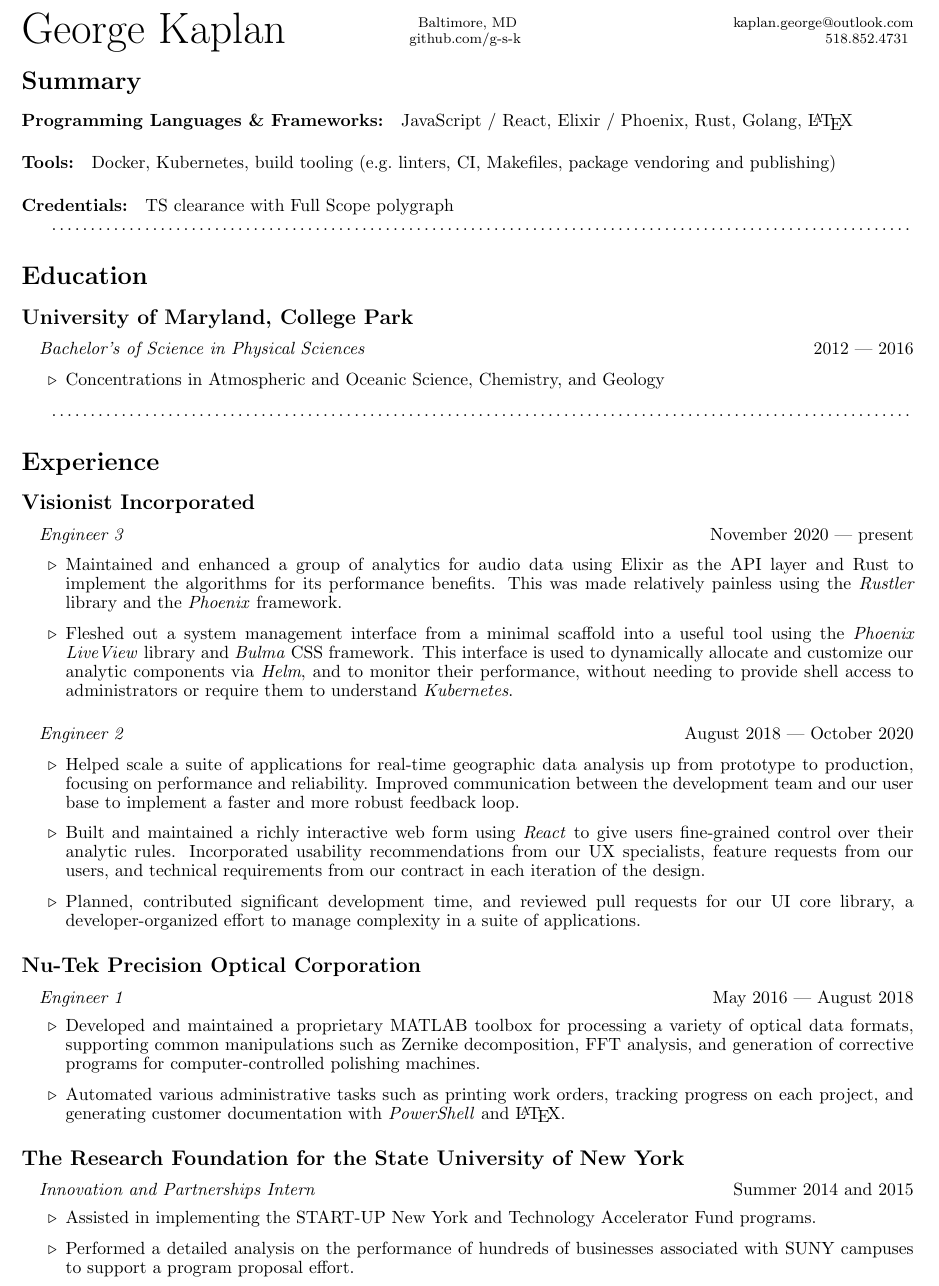
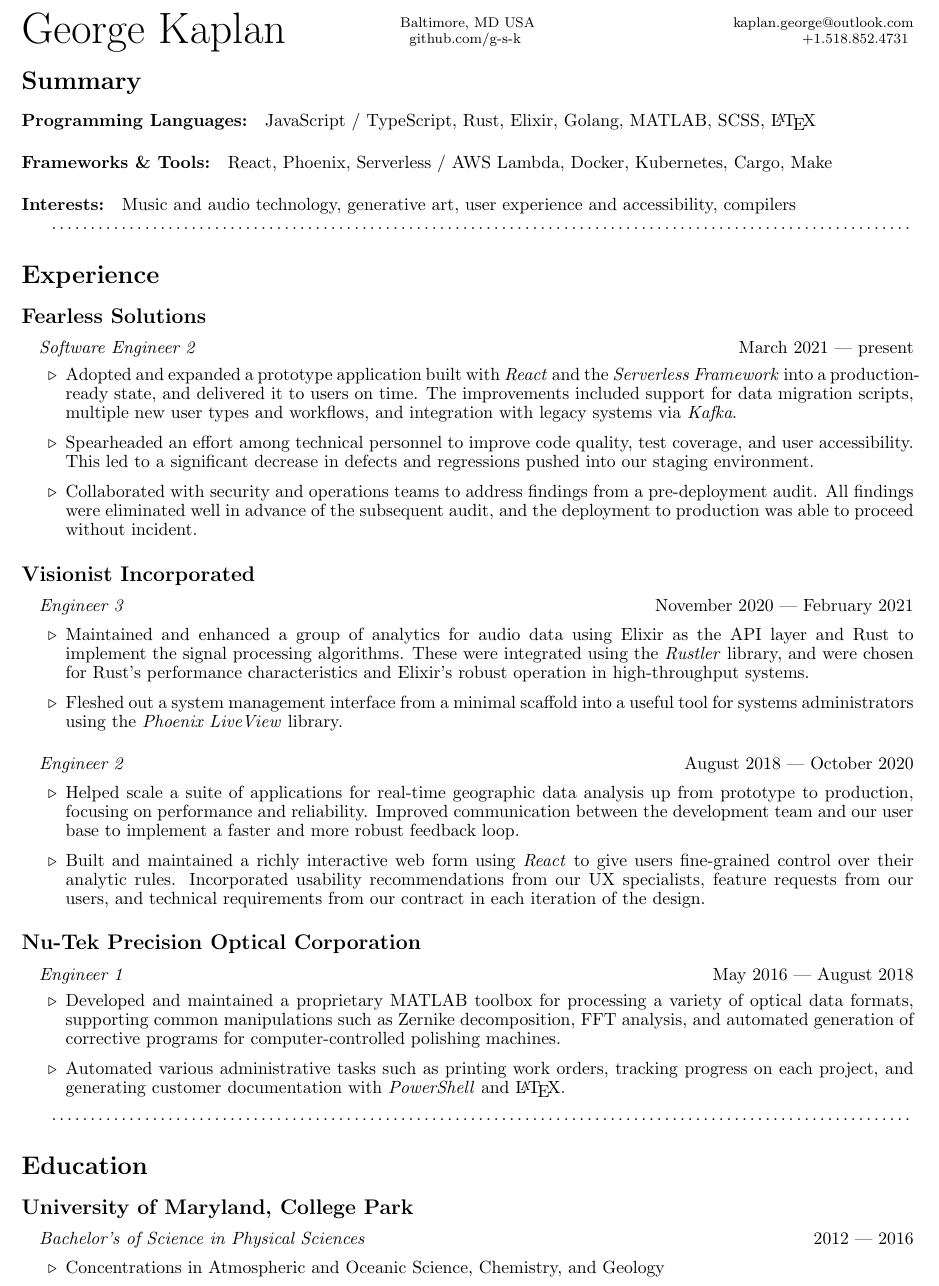
Before and after one commit to g-s-k/resume, a LaTeX CV (src/Kaplan_George_resume.tex): part of the page, cut so that both start at the same text. Compiled offline with pdfLaTeX.

Commit message:
add experience description for Fearless

```diff
--- a/src/Kaplan_George_resume.tex
+++ b/src/Kaplan_George_resume.tex
@@ -16,9 +16,9 @@
 
 \rhead{\footnotesize
 \href{mailto:kaplan.george@outlook.com}{kaplan.george@outlook.com} \\
-$518.852.4731$ }
+$+1.518.852.4731$ }
 
-\chead{\footnotesize Baltimore, MD \\
+\chead{\footnotesize Baltimore, MD USA\\
 \href{https://github.com/g-s-k}{github.com/g-s-k} }
 
 \lfoot{}
@@ -33,43 +33,49 @@ $518.852.4731$ }
 \pagenumbering{gobble}
 
 \section*{Summary}
-\paragraph{Programming Languages \& Frameworks:} JavaScript / React, Elixir /
-Phoenix, Rust, Golang, \LaTeX\@
+\paragraph{Programming Languages:} JavaScript / TypeScript, Rust, Elixir,
+Golang, MATLAB, SCSS, \LaTeX\@
 
-\paragraph{Tools:} Docker, Kubernetes, build tooling (e.g.\ linters, CI,
-Makefiles, package vendoring and publishing)
+\paragraph{Frameworks \& Tools:} React, Phoenix, Serverless / AWS Lambda,
+Docker, Kubernetes, Cargo, Make
 
-\paragraph{Credentials:} TS clearance with Full Scope polygraph
-
-\dotfill
-
-\section*{Education}
-\subsection*{University of Maryland, College Park}
-\paragraph{}
-\textit{Bachelor's of Science in Physical Sciences} \hfill 2012 --- 2016
-
-\begin{itemize}
-  \item Concentrations in Atmospheric and Oceanic Science, Chemistry, and Geology
-\end{itemize}
+\paragraph{Interests:} Music and audio technology, generative art, user
+experience and accessibility, compilers
 
 \dotfill
 
 \section*{Experience}
+\subsection*{Fearless Solutions}
+\paragraph{}
+\textit{Software Engineer 2} \hfill March 2021 --- present
+\begin{itemize}
+  \item Adopted and expanded a prototype application built with \textit{React}
+    and the \textit{Serverless Framework} into a production-ready state, and
+    delivered it to users on time. The improvements included support for data
+    migration scripts, multiple new user types and workflows, and integration
+    with legacy systems via \textit{Kafka}.
+  \item Spearheaded an effort among technical personnel to improve code
+    quality, test coverage, and user accessibility. This led to a significant
+    decrease in defects and regressions pushed into our staging environment.
+  \item Collaborated with security and operations teams to address findings
+    from a pre-deployment audit. All findings were eliminated well in advance
+    of the subsequent audit, and the deployment to production was able to
+    proceed without incident.
+\end{itemize}
+
 \subsection*{Visionist Incorporated}
 \paragraph{}
-\textit{Engineer 3} \hfill November 2020 --- present
+\textit{Engineer 3} \hfill November 2020 --- February 2021
 
 \begin{itemize}
   \item Maintained and enhanced a group of analytics for audio data using
-    Elixir as the API layer and Rust to implement the algorithms for its
-    performance benefits. This was made relatively painless using the
-    \textit{Rustler} library and the \textit{Phoenix} framework.
+    Elixir as the API layer and Rust to implement the signal processing
+    algorithms. These were integrated using the \textit{Rustler} library, and
+    were chosen for Rust's performance characteristics and Elixir's robust
+    operation in high-throughput systems.
   \item Fleshed out a system management interface from a minimal scaffold into
-    a useful tool using the \textit{Phoenix LiveView} library and
-    \textit{Bulma} CSS framework. This interface is used to dynamically
-    allocate and customize our analytic components via \textit{Helm}, and to
-    monitor their performance, without needing to provide shell access to
-    administrators or require them to understand \textit{Kubernetes}.
+    a useful tool for systems administrators using the \textit{Phoenix
+    LiveView} library.
 \end{itemize}
 
 \paragraph{}
@@ -85,9 +91,6 @@ Makefiles, package vendoring and publishing)
     usability recommendations from our UX specialists, feature requests from
     our users, and technical requirements from our contract in each iteration
     of the design.
-  \item Planned, contributed significant development time, and reviewed pull
-    requests for our UI core library, a developer-organized effort to manage
-    complexity in a suite of applications.
 \end{itemize}
 
 \subsection*{Nu-Tek Precision Optical Corporation}
@@ -96,24 +99,22 @@ Makefiles, package vendoring and publishing)
 \begin{itemize}
   \item Developed and maintained a proprietary MATLAB toolbox for processing a
     variety of optical data formats, supporting common manipulations such as
-    Zernike decomposition, FFT analysis, and generation of corrective programs
-    for computer-controlled polishing machines.
+    Zernike decomposition, FFT analysis, and automated generation of corrective
+    programs for computer-controlled polishing machines.
   \item Automated various administrative tasks such as printing work orders,
     tracking progress on each project, and generating customer documentation
     with \textit{PowerShell} and \LaTeX.
 \end{itemize}
 
-\subsection*{The Research Foundation for the State University of New York}
+\dotfill
+
+\section*{Education}
+\subsection*{University of Maryland, College Park}
 \paragraph{}
-\textit{Innovation and Partnerships Intern} \hfill Summer 2014 and 2015
+\textit{Bachelor's of Science in Physical Sciences} \hfill 2012 --- 2016
+
 \begin{itemize}
-  \item Assisted in implementing the
-    \href{https://esd.ny.gov/startup-ny-program}{START-UP New York} and
-    \href{https://www.rfsuny.org/Our-Work/Innovation-and-Partnerships/Programs/Technology-Accelerator-Fund/}{Technology
-    Accelerator Fund} programs.
-  \item Performed a detailed analysis on the performance of hundreds of
-    businesses associated with SUNY campuses to support a program proposal
-    effort.
+  \item Concentrations in Atmospheric and Oceanic Science, Chemistry, and Geology
 \end{itemize}
 
 \end{document}
```
